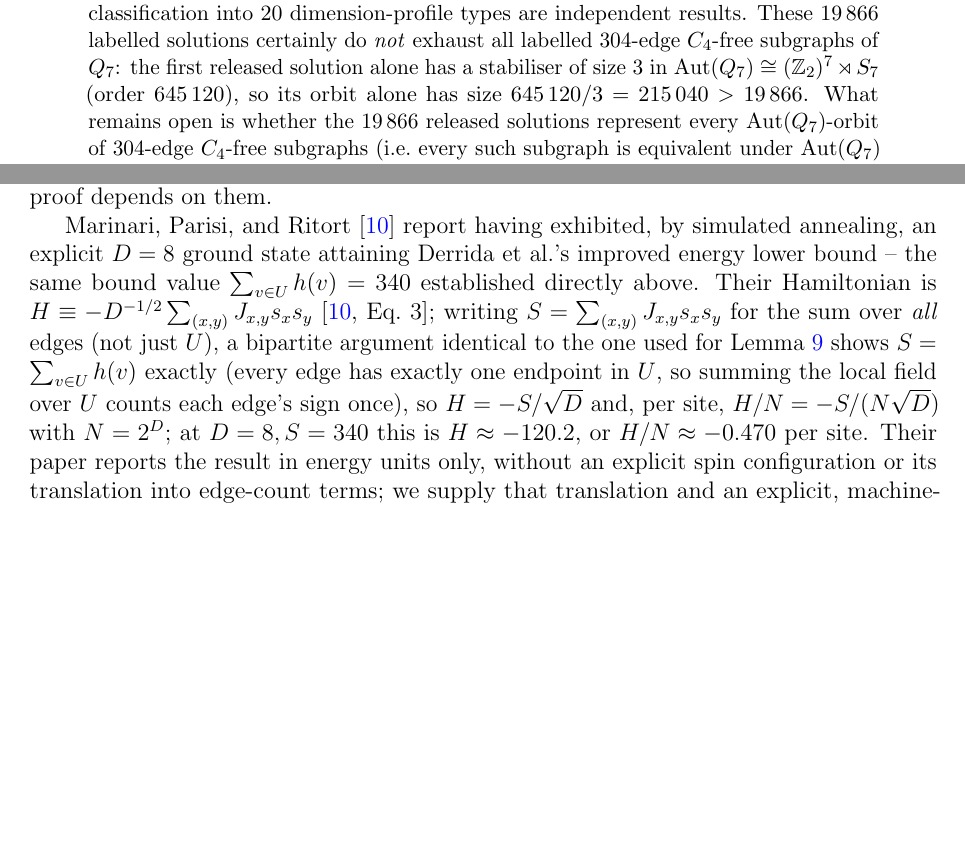
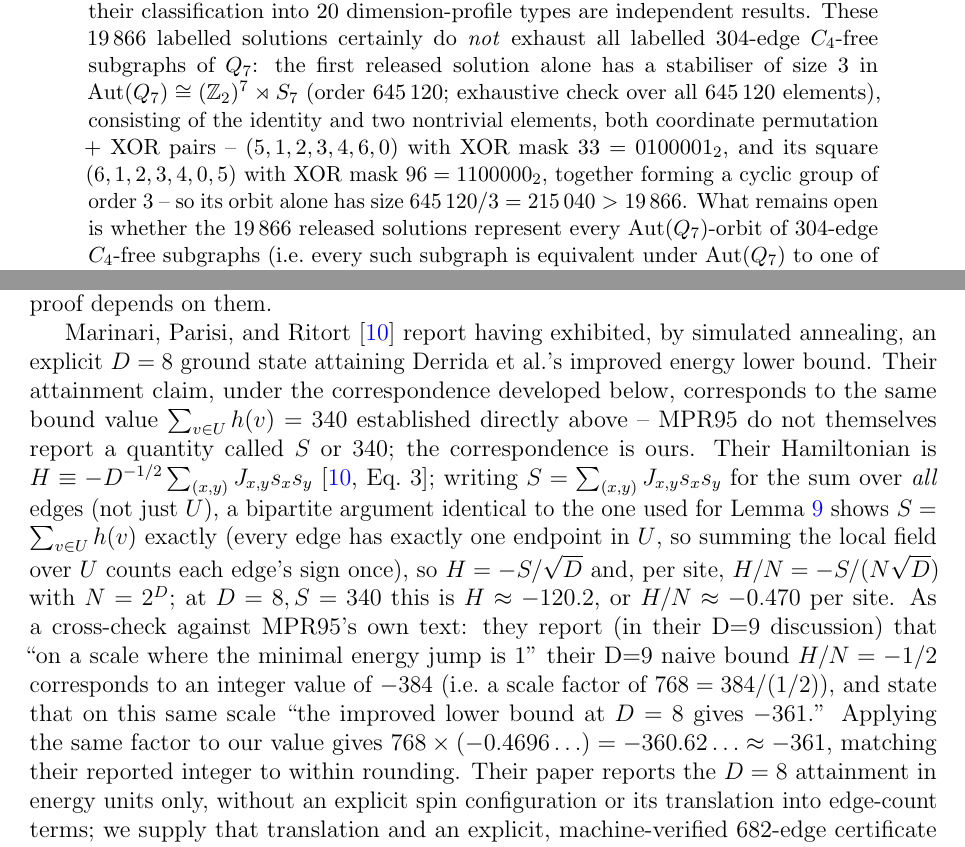
Before and after one commit to minamominamoto/c4free-hypercube, a LaTeX paper (c4free_hypercube_v5.tex): two parts of pages 2 and 12 of 22, joined at a grey line, cut so that both start at the same text, the shorter picture padded with empty space. Compiled offline with pdfLaTeX.

Commit message:
Add files via upload

```diff
--- a/c4free_hypercube_v5.tex
+++ b/c4free_hypercube_v5.tex
@@ -97,8 +100,12 @@ dimension-profile types are independent results. These $19\,866$
 labelled solutions certainly do \emph{not} exhaust all labelled
 304-edge $C_4$-free subgraphs of $Q_7$: the first released solution
 alone has a stabiliser of size $3$ in
-$\mathrm{Aut}(Q_7)\cong(\mathbb{Z}_2)^7\rtimes S_7$ (order $645\,120$),
-so its orbit alone has size $645\,120/3=215\,040>19\,866$. What
+$\mathrm{Aut}(Q_7)\cong(\mathbb{Z}_2)^7\rtimes S_7$ (order $645\,120$;
+exhaustive check over all $645\,120$ elements), consisting of the
+identity and two nontrivial elements, both coordinate permutation
+$+$ XOR pairs -- $(5,1,2,3,4,6,0)$ with XOR mask $33=0100001_2$, and
+its square $(6,1,2,3,4,0,5)$ with XOR mask $96=1100000_2$, together
+forming a cyclic group of order $3$ -- so its orbit alone has size $645\,120/3=215\,040>19\,866$. What
 remains open is whether the $19\,866$ released solutions represent
 every $\mathrm{Aut}(Q_7)$-orbit of 304-edge $C_4$-free subgraphs (i.e.\
 every such subgraph is equivalent under $\mathrm{Aut}(Q_7)$ to one of
@@ -740,8 +747,11 @@ proof depends on them.
 
 Marinari, Parisi, and Ritort~\cite{MPR95} report having exhibited, by
 simulated annealing, an explicit $D=8$ ground state attaining Derrida et
-al.'s improved energy lower bound -- the same bound value
-$\sum_{v\in U}h(v)=340$ established directly above. Their Hamiltonian is
+al.'s improved energy lower bound. Their attainment claim, under the
+correspondence developed below, corresponds to the same bound value
+$\sum_{v\in U}h(v)=340$ established directly above -- MPR95 do not
+themselves report a quantity called $S$ or $340$; the correspondence is
+ours. Their Hamiltonian is
 $H\equiv-D^{-1/2}\sum_{(x,y)}J_{x,y}s_xs_y$~\cite[Eq.~3]{MPR95}; writing
 $S=\sum_{(x,y)}J_{x,y}s_xs_y$ for the sum over \emph{all} edges (not
 just $U$), a bipartite argument identical to the one used for
@@ -749,8 +759,15 @@ Lemma~\ref{lem:fieldbound} shows $S=\sum_{v\in U}h(v)$ exactly (every
 edge has exactly one endpoint in $U$, so summing the local field over
 $U$ counts each edge's sign once), so $H=-S/\sqrt D$ and, per site,
 $H/N=-S/(N\sqrt D)$ with $N=2^D$; at $D=8,S=340$ this is
-$H\approx-120.2$, or $H/N\approx-0.470$ per site. Their paper reports
-the result in energy units only, without an explicit spin configuration
+$H\approx-120.2$, or $H/N\approx-0.470$ per site. As a cross-check
+against MPR95's own text: they report (in their D=9 discussion) that
+``on a scale where the minimal energy jump is 1'' their D=9 naive
+bound $H/N=-1/2$ corresponds to an integer value of $-384$ (i.e.\ a
+scale factor of $768=384/(1/2)$), and state that on this same scale
+``the improved lower bound at $D=8$ gives $-361$.'' Applying the same
+factor to our value gives $768\times(-0.4696\ldots)=-360.62\ldots
+\approx-361$, matching their reported integer to within rounding. Their paper reports
+the $D=8$ attainment in energy units only, without an explicit spin configuration
 or its translation into edge-count terms; we supply that translation
 and an explicit, machine-verified $682$-edge certificate in
 Section~\ref{sec:oddsquareverify} below. Under the correspondence of
```
Also changed, not shown: c4free_hypercube_v5.pdf, c4free_hypercube_v5.tex (11 more changed lines).
